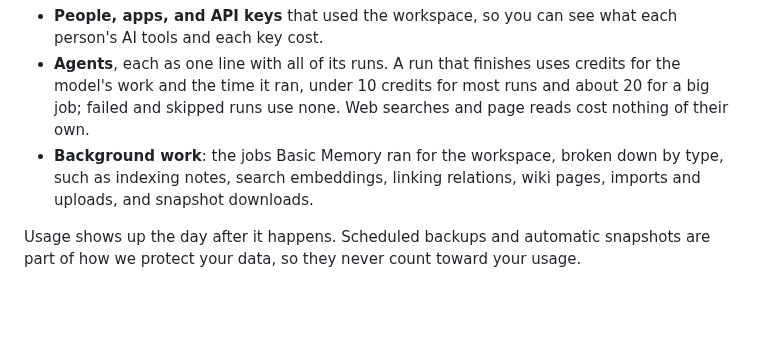
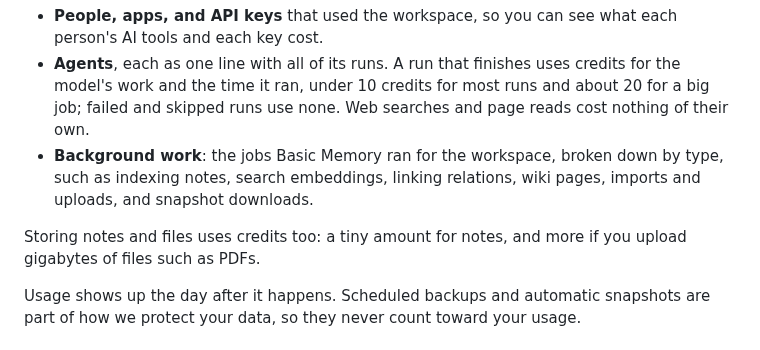
Before and after one commit to basicmachines-co/docs.basicmemory.com, a Markdown page: content/03.cloud/19.usage-and-credits.md, the part around the change. Drawn GitHub-style; blank space fills up the shorter version.

```diff
--- a/content/03.cloud/19.usage-and-credits.md
+++ b/content/03.cloud/19.usage-and-credits.md
@@ -26,6 +26,8 @@ The report splits each day's credits between:
 - **Agents**, each as one line with all of its runs. A run that finishes uses credits for the model's work and the time it ran, under 10 credits for most runs and about 20 for a big job; failed and skipped runs use none. Web searches and page reads cost nothing of their own.
 - **Background work**: the jobs Basic Memory ran for the workspace, broken down by type, such as indexing notes, search embeddings, linking relations, wiki pages, imports and uploads, and snapshot downloads.
 
+Storing notes and files uses credits too: a tiny amount for notes, and more if you upload gigabytes of files such as PDFs.
+
 Usage shows up the day after it happens. Scheduled backups and automatic snapshots are part of how we protect your data, so they never count toward your usage.
 
 ## The spending limit
```
Also changed, not shown: content/05.agents/3.review-runs.md (+1 -1 lines).
